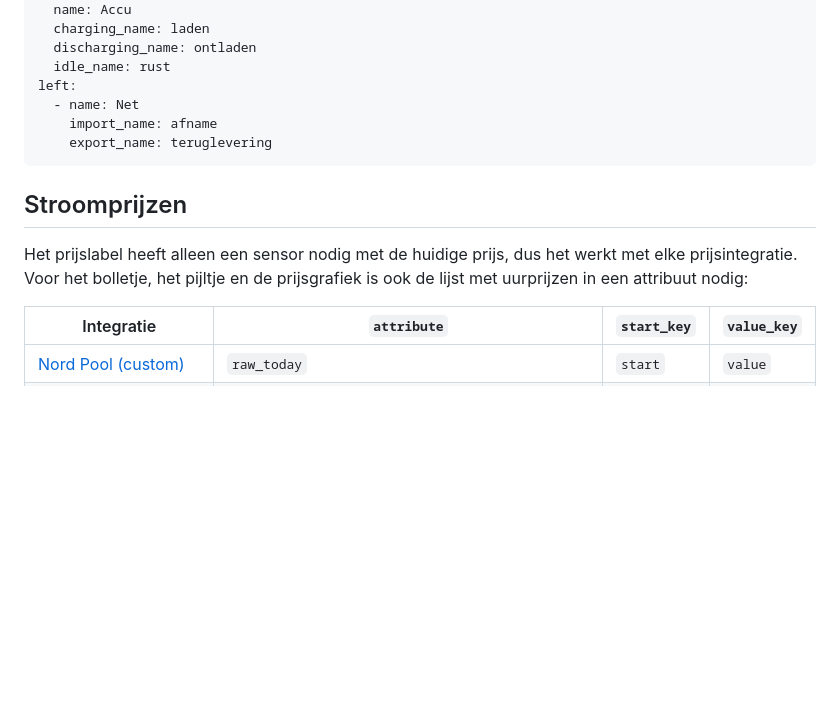
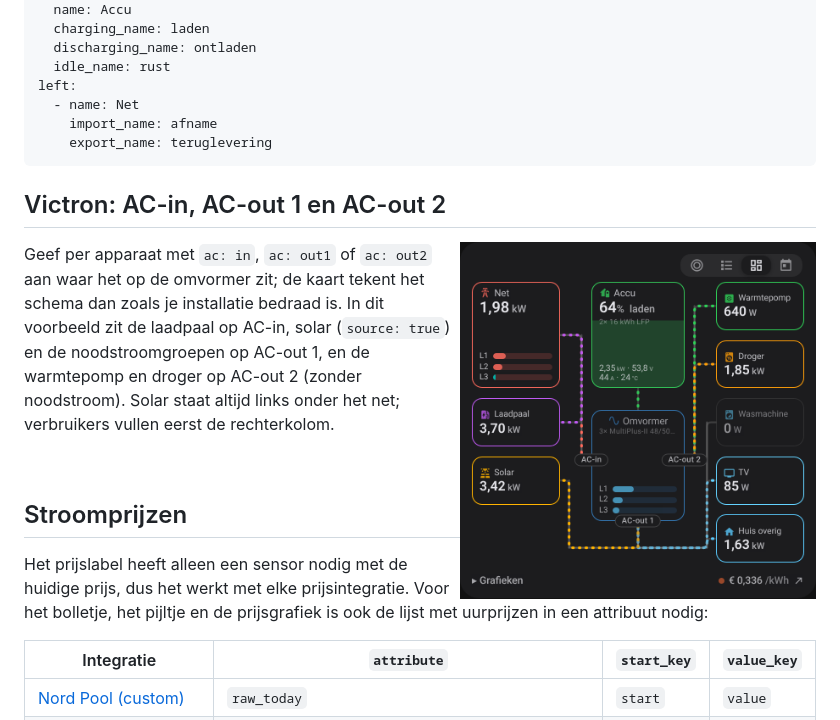
Before and after one commit to gjvdveen/total-home-energy-flow-card, a Markdown page: README.nl.md, the part around the change. GitHub-like rendering; pictures changed too: images/nl-overview-acout2.png (added); blank space fills up the shorter version.

````diff
--- a/README.nl.md
+++ b/README.nl.md
@@ -91,6 +91,14 @@ left:
     export_name: teruglevering
 ```
 
+## Victron: AC-in, AC-out 1 en AC-out 2
+
+<img src="images/nl-overview-acout2.png" width="45%" align="right" alt="Schema met AC-in, AC-out 1 en AC-out 2">
+
+Geef per apparaat met `ac: in`, `ac: out1` of `ac: out2` aan waar het op de omvormer zit; de kaart tekent het schema dan zoals je installatie bedraad is. In dit voorbeeld zit de laadpaal op AC-in, solar (`source: true`) en de noodstroomgroepen op AC-out 1, en de warmtepomp en droger op AC-out 2 (zonder noodstroom). Solar staat altijd links onder het net; verbruikers vullen eerst de rechterkolom.
+
+<br clear="right">
+
 ## Stroomprijzen
 
 Het prijslabel heeft alleen een sensor nodig met de huidige prijs, dus het werkt met elke prijsintegratie. Voor het bolletje, het pijltje en de prijsgrafiek is ook de lijst met uurprijzen in een attribuut nodig:
````
Also changed, not shown: CHANGELOG.md (+4 -0 lines), README.md (+19 -0 lines), images/en-overview-acout2.png (added), 1 other file.
